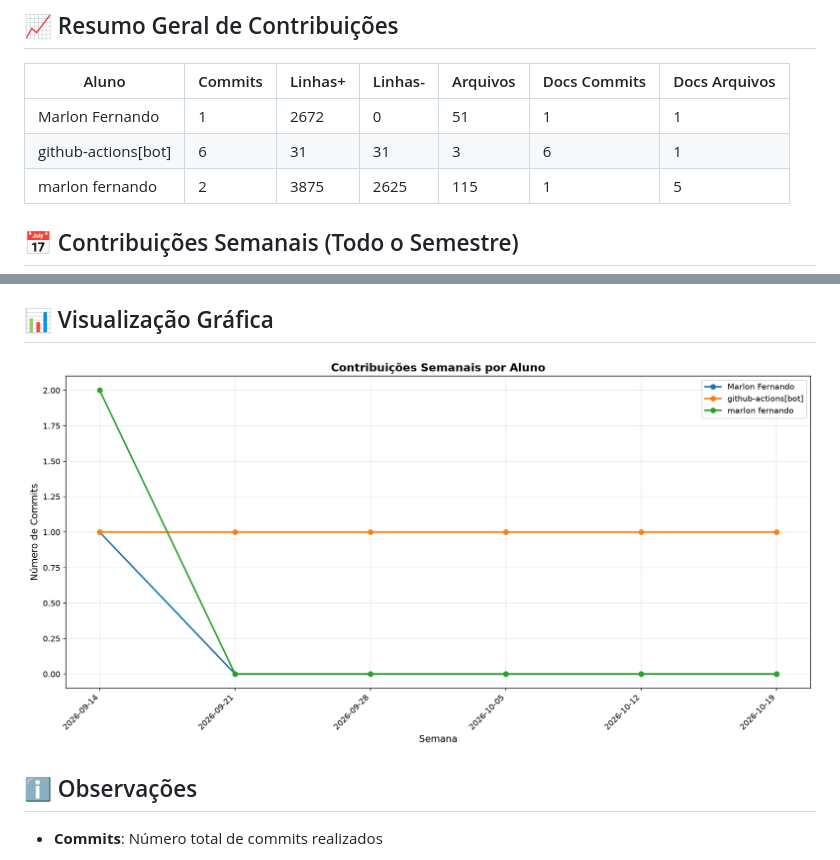
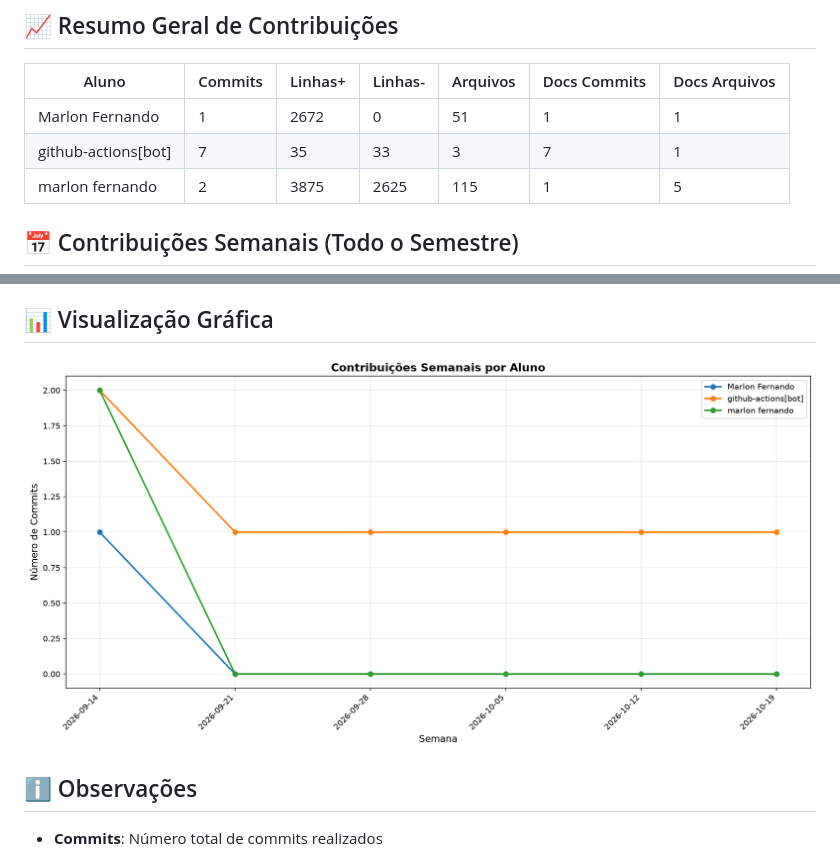
Before and after one commit to Marlonferr/PUC_projeto_eixo1, a Markdown page: documentos/CONTRIBUTION_REPORT.md, 2 parts joined by grey strips. Rendered like a GitHub page; pictures changed too: documentos/img/contribution-weekly.png.

```diff
--- a/documentos/CONTRIBUTION_REPORT.md
+++ b/documentos/CONTRIBUTION_REPORT.md
@@ -9,7 +9,7 @@
 | Aluno               |   Commits |   Linhas+ |   Linhas- |   Arquivos |   Docs Commits |   Docs Arquivos |
 |---------------------|-----------|-----------|-----------|------------|----------------|-----------------|
 | Marlon Fernando     |         1 |      2672 |         0 |         51 |              1 |               1 |
-| github-actions[bot] |         6 |        31 |        31 |          3 |              6 |               1 |
+| github-actions[bot] |         7 |        35 |        33 |          3 |              7 |               1 |
 | marlon fernando     |         2 |      3875 |      2625 |        115 |              1 |               5 |
 
 
```
Also changed, not shown: other parts of documentos/CONTRIBUTION_REPORT.md (+2 -2 lines), documentos/img/contribution-total.png.
